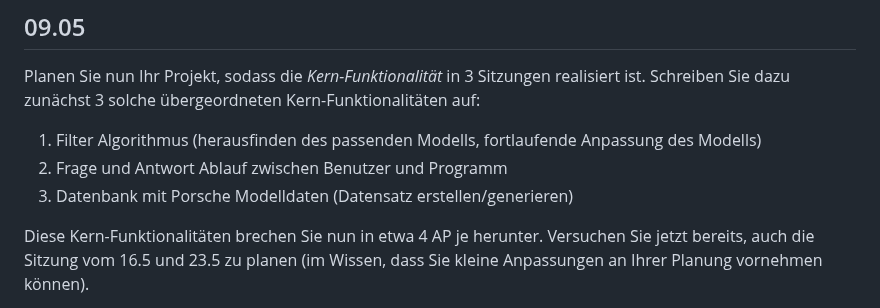
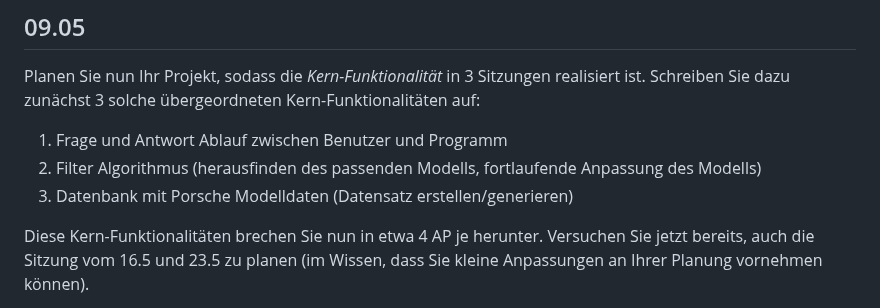
Before and after one commit to Fynn8962/Lern-Periode-10, a Markdown page: README.md, the part around the change. GitHub-like rendering.

```diff
--- a/README.md
+++ b/README.md
@@ -65,9 +65,9 @@ Ausgehend von Ihren Erfahrungen vom 25.04, welche *features* brauchen noch mehr
 
 Planen Sie nun Ihr Projekt, sodass die *Kern-Funktionalität* in 3 Sitzungen realisiert ist. Schreiben Sie dazu zunächst 3 solche übergeordneten Kern-Funktionalitäten auf:
 
-1. Filter Algorithmus (herausfinden des passenden Modells, fortlaufende Anpassung des Modells)
-2. Frage und Antwort Ablauf zwischen Benutzer und Programm
-3. Datenbank mit Porsche Modelldaten (Datensatz erstellen/generieren)
+1. Frage und Antwort Ablauf zwischen Benutzer und Programm
+2. Filter Algorithmus (herausfinden des passenden Modells, fortlaufende Anpassung des Modells)
+4. Datenbank mit Porsche Modelldaten (Datensatz erstellen/generieren)
 
 Diese Kern-Funktionalitäten brechen Sie nun in etwa 4 AP je herunter. Versuchen Sie jetzt bereits, auch die Sitzung vom 16.5 und 23.5 zu planen (im Wissen, dass Sie kleine Anpassungen an Ihrer Planung vornehmen können).
 
```
